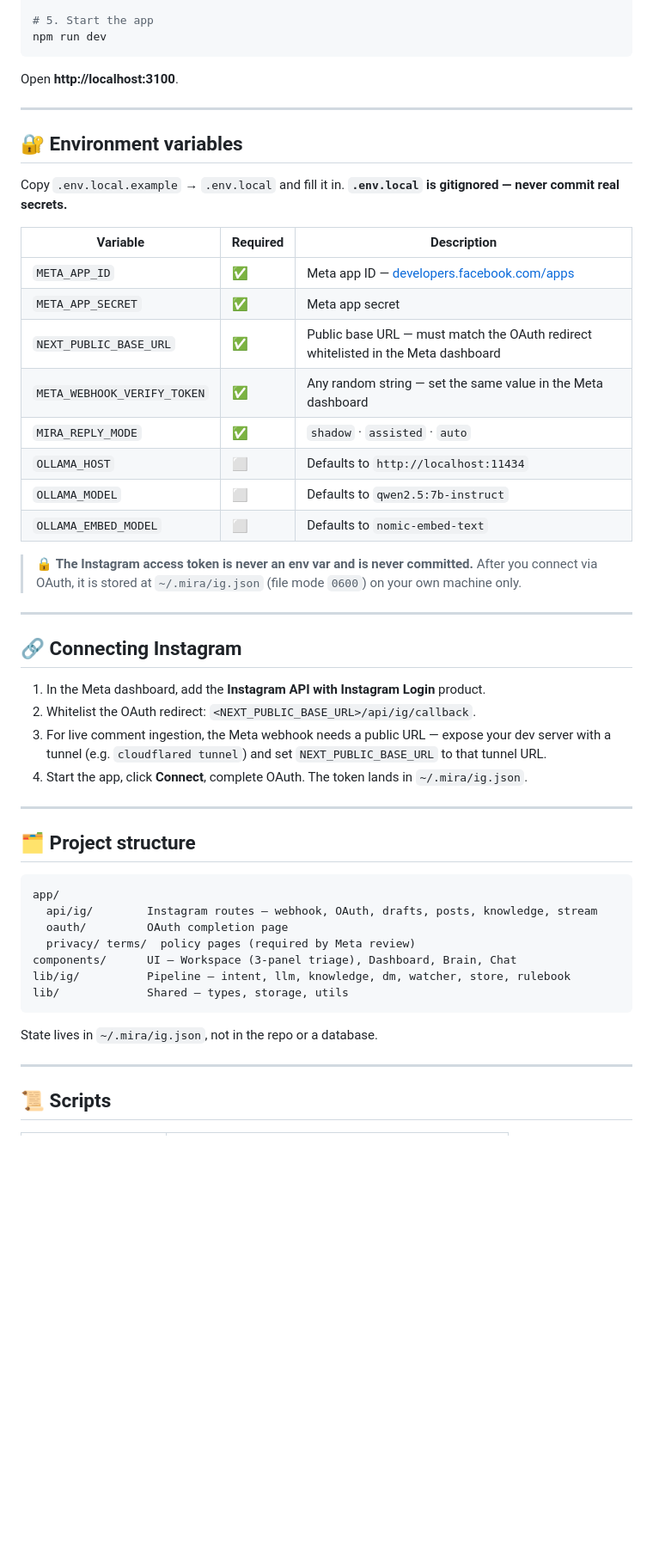
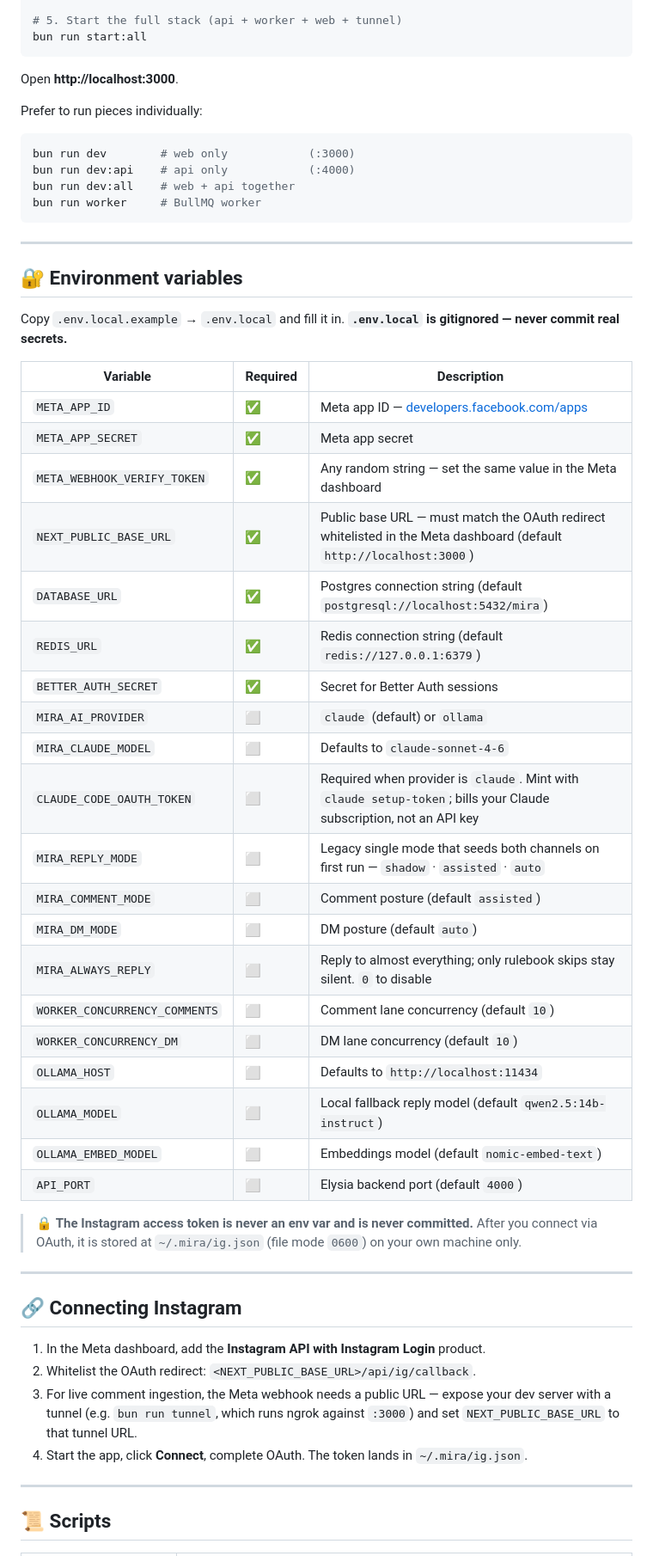
Before and after one commit to KnowOrganization/mira-reply, a Markdown page: README.md, the part around one of its changes. Shown at 86% size. GitHub-like rendering; blank space fills up the shorter version.

````diff
--- a/README.md
+++ b/README.md
@@ -63,9 +93,18 @@ ollama serve        # (skip if it already runs as a service)
 
-# 5. Start the app
-npm run dev
+# 5. Start the full stack (api + worker + web + tunnel)
+bun run start:all
 ```
 
-Open **http://localhost:3100**.
+Open **http://localhost:3000**.
+
+Prefer to run pieces individually:
+
+```bash
+bun run dev        # web only            (:3000)
+bun run dev:api    # api only            (:4000)
+bun run dev:all    # web + api together
+bun run worker     # BullMQ worker
+```
 
 ---
 
@@ -77,12 +116,24 @@ Copy `.env.local.example` → `.env.local` and fill it in. **`.env.local` is git
 |----------|----------|-------------|
 | `META_APP_ID` | ✅ | Meta app ID — [developers.facebook.com/apps](https://developers.facebook.com/apps) |
 | `META_APP_SECRET` | ✅ | Meta app secret |
-| `NEXT_PUBLIC_BASE_URL` | ✅ | Public base URL — must match the OAuth redirect whitelisted in the Meta dashboard |
 | `META_WEBHOOK_VERIFY_TOKEN` | ✅ | Any random string — set the same value in the Meta dashboard |
-| `MIRA_REPLY_MODE` | ✅ | `shadow` · `assisted` · `auto` |
+| `NEXT_PUBLIC_BASE_URL` | ✅ | Public base URL — must match the OAuth redirect whitelisted in the Meta dashboard (default `http://localhost:3000`) |
+| `DATABASE_URL` | ✅ | Postgres connection string (default `postgresql://localhost:5432/mira`) |
+| `REDIS_URL` | ✅ | Redis connection string (default `redis://127.0.0.1:6379`) |
+| `BETTER_AUTH_SECRET` | ✅ | Secret for Better Auth sessions |
+| `MIRA_AI_PROVIDER` | ⬜ | `claude` (default) or `ollama` |
+| `MIRA_CLAUDE_MODEL` | ⬜ | Defaults to `claude-sonnet-4-6` |
+| `CLAUDE_CODE_OAUTH_TOKEN` | ⬜ | Required when provider is `claude`. Mint with `claude setup-token`; bills your Claude subscription, not an API key |
+| `MIRA_REPLY_MODE` | ⬜ | Legacy single mode that seeds both channels on first run — `shadow` · `assisted` · `auto` |
+| `MIRA_COMMENT_MODE` | ⬜ | Comment posture (default `assisted`) |
+| `MIRA_DM_MODE` | ⬜ | DM posture (default `auto`) |
+| `MIRA_ALWAYS_REPLY` | ⬜ | Reply to almost everything; only rulebook skips stay silent. `0` to disable |
+| `WORKER_CONCURRENCY_COMMENTS` | ⬜ | Comment lane concurrency (default `10`) |
+| `WORKER_CONCURRENCY_DM` | ⬜ | DM lane concurrency (default `10`) |
 | `OLLAMA_HOST` | ⬜ | Defaults to `http://localhost:11434` |
-| `OLLAMA_MODEL` | ⬜ | Defaults to `qwen2.5:7b-instruct` |
-| `OLLAMA_EMBED_MODEL` | ⬜ | Defaults to `nomic-embed-text` |
+| `OLLAMA_MODEL` | ⬜ | Local fallback reply model (default `qwen2.5:14b-instruct`) |
+| `OLLAMA_EMBED_MODEL` | ⬜ | Embeddings model (default `nomic-embed-text`) |
+| `API_PORT` | ⬜ | Elysia backend port (default `4000`) |
 
 > 🔒 **The Instagram access token is never an env var and is never committed.**
 > After you connect via OAuth, it is stored at `~/.mira/ig.json` (file mode `0600`) on your own machine only.
@@ -93,24 +144,8 @@ Copy `.env.local.example` → `.env.local` and fill it in. **`.env.local` is git
 
 1. In the Meta dashboard, add the **Instagram API with Instagram Login** product.
 2. Whitelist the OAuth redirect: `<NEXT_PUBLIC_BASE_URL>/api/ig/callback`.
-3. For live comment ingestion, the Meta webhook needs a public URL — expose your dev server with a tunnel (e.g. `cloudflared tunnel`) and set `NEXT_PUBLIC_BASE_URL` to that tunnel URL.
+3. For live comment ingestion, the Meta webhook needs a public URL — expose your dev server with a tunnel (e.g. `bun run tunnel`, which runs ngrok against `:3000`) and set `NEXT_PUBLIC_BASE_URL` to that tunnel URL.
 4. Start the app, click **Connect**, complete OAuth. The token lands in `~/.mira/ig.json`.
-
----
-
-## 🗂️ Project structure
-
-```
-app/
-  api/ig/        Instagram routes — webhook, OAuth, drafts, posts, knowledge, stream
-  oauth/         OAuth completion page
-  privacy/ terms/  policy pages (required by Meta review)
-components/      UI — Workspace (3-panel triage), Dashboard, Brain, Chat
-lib/ig/          Pipeline — intent, llm, knowledge, dm, watcher, store, rulebook
-lib/             Shared — types, storage, utils
-```
-
-State lives in `~/.mira/ig.json`, not in the repo or a database.
 
 ---
 
````
Also changed, not shown: other parts of README.md (+55 -18 lines).
